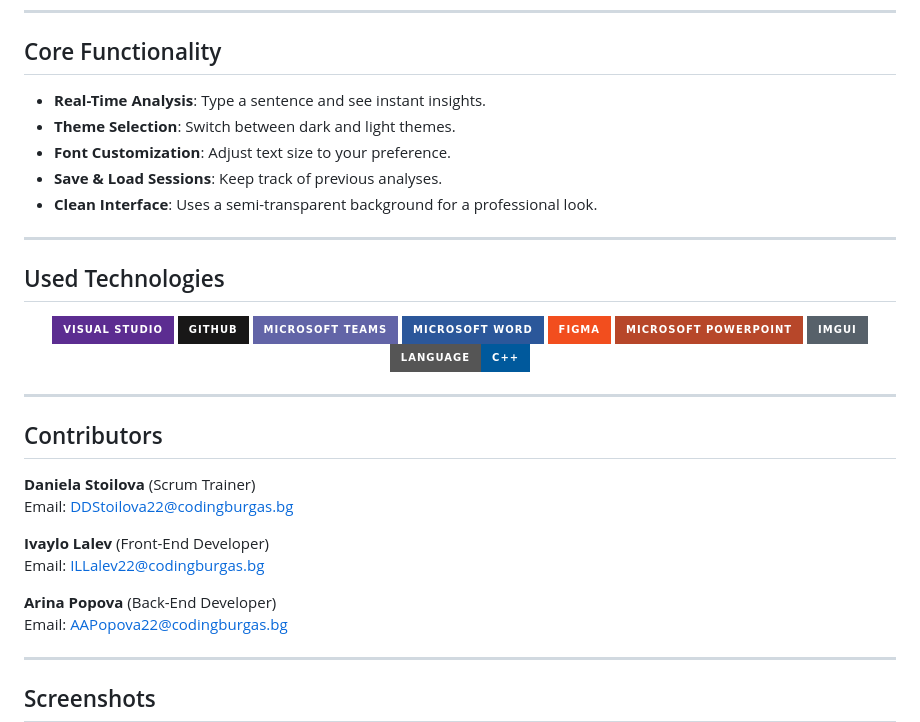
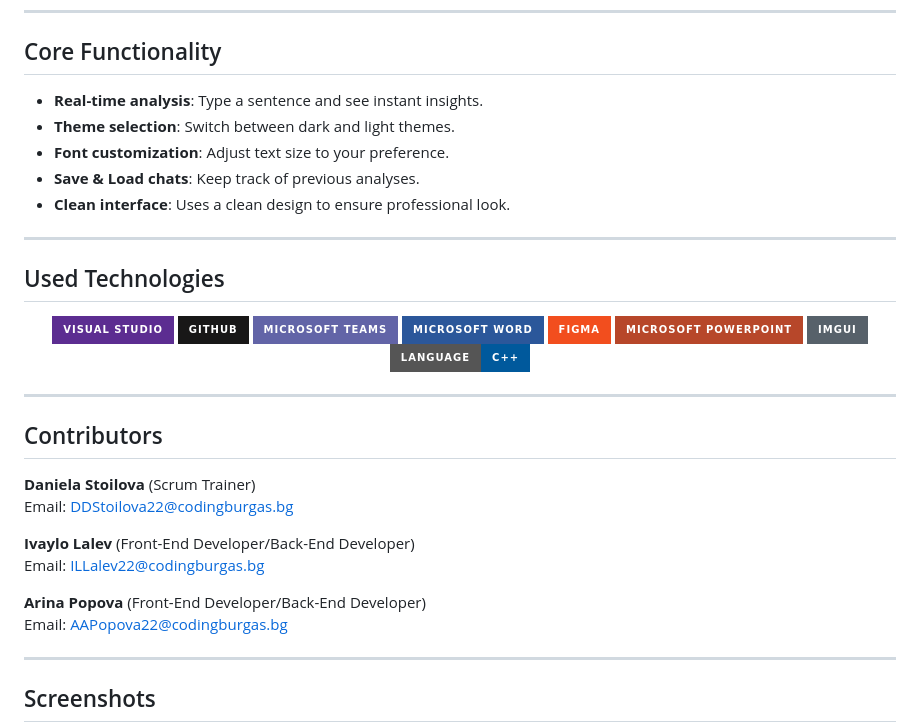
Before and after one commit to ILLalev22/ILLalev22-my-first-repo, a Markdown page: README.md, the part around the change. Rendered like a GitHub page; badges without logos.

```diff
--- a/README.md
+++ b/README.md
@@ -19,11 +19,11 @@ NorthCode is a C++ program that analyzes sentence structure. It is designed to b
 ---
 
 ## Core Functionality
-- **Real-Time Analysis**: Type a sentence and see instant insights.
-- **Theme Selection**: Switch between dark and light themes.
-- **Font Customization**: Adjust text size to your preference.
-- **Save & Load Sessions**: Keep track of previous analyses.
-- **Clean Interface**: Uses a semi-transparent background for a professional look.
+- **Real-time analysis**: Type a sentence and see instant insights.
+- **Theme selection**: Switch between dark and light themes.
+- **Font customization**: Adjust text size to your preference.
+- **Save & Load chats**: Keep track of previous analyses.
+- **Clean interface**: Uses a clean design to ensure professional look.
 
 ---
 
@@ -63,10 +63,10 @@ NorthCode is a C++ program that analyzes sentence structure. It is designed to b
 **Daniela Stoilova** (Scrum Trainer)
 Email: DDStoilova22@codingburgas.bg
 
-**Ivaylo Lalev** (Front-End Developer)
+**Ivaylo Lalev** (Front-End Developer/Back-End Developer)
 Email: ILLalev22@codingburgas.bg
 
-**Arina Popova** (Back-End Developer)
+**Arina Popova** (Front-End Developer/Back-End Developer)
 Email: AAPopova22@codingburgas.bg
 
 ---
```
